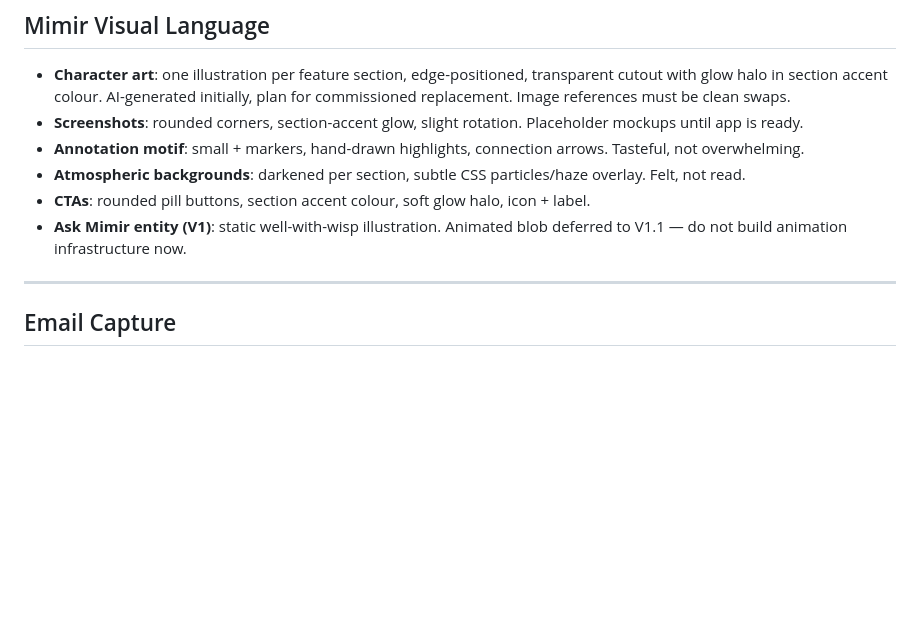
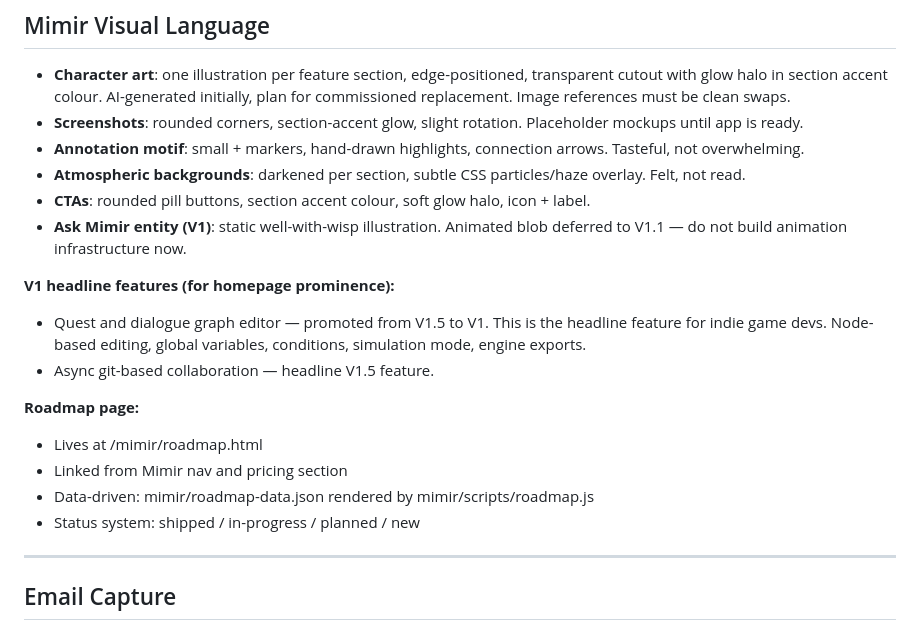
Before and after one commit to AlexGoldsmithUnrealDev/ShieldwalllGames, a Markdown page: CLAUDE.md, the part around one of its changes. Drawn GitHub-style; blank space fills up the shorter version.

```diff
--- a/CLAUDE.md
+++ b/CLAUDE.md
@@ -121,6 +157,19 @@ Mimir section accent colours scoped per section class (.section--hero, --engine,
 - **Atmospheric backgrounds**: darkened per section, subtle CSS particles/haze overlay. Felt, not read.
 - **CTAs**: rounded pill buttons, section accent colour, soft glow halo, icon + label.
 - **Ask Mimir entity (V1)**: static well-with-wisp illustration. Animated blob deferred to V1.1 — do not build animation infrastructure now.
+
+**V1 headline features (for homepage prominence):**
+- Quest and dialogue graph editor — promoted from V1.5 to V1.
+  This is the headline feature for indie game devs.
+  Node-based editing, global variables, conditions, simulation mode,
+  engine exports.
+- Async git-based collaboration — headline V1.5 feature.
+
+**Roadmap page:**
+- Lives at /mimir/roadmap.html
+- Linked from Mimir nav and pricing section
+- Data-driven: mimir/roadmap-data.json rendered by mimir/scripts/roadmap.js
+- Status system: shipped / in-progress / planned / new
 
 ---
 
```
Also changed, not shown: other parts of CLAUDE.md (+48 -5 lines).
